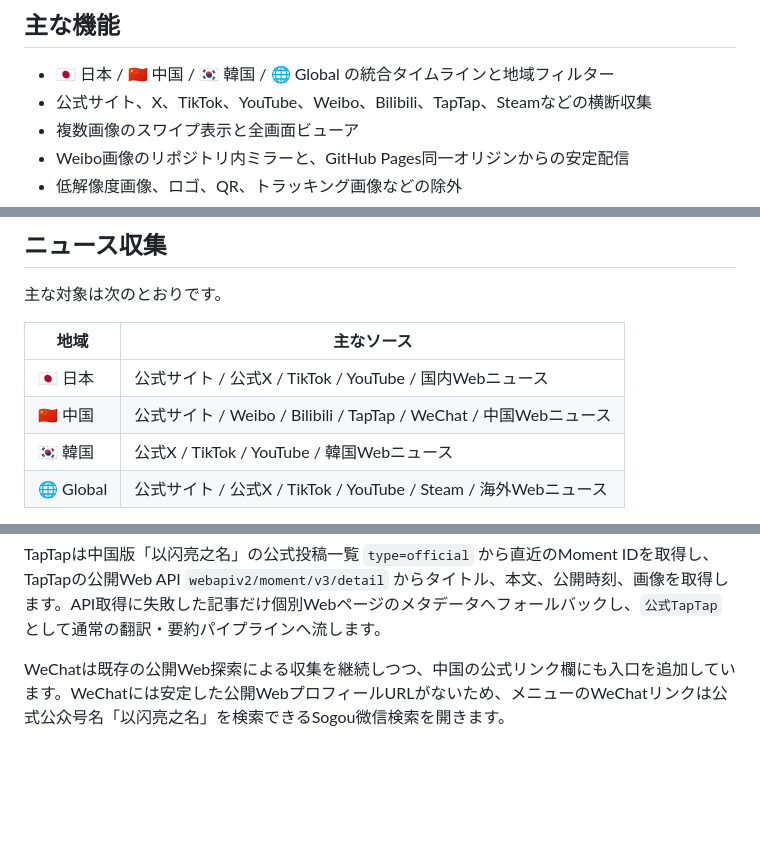
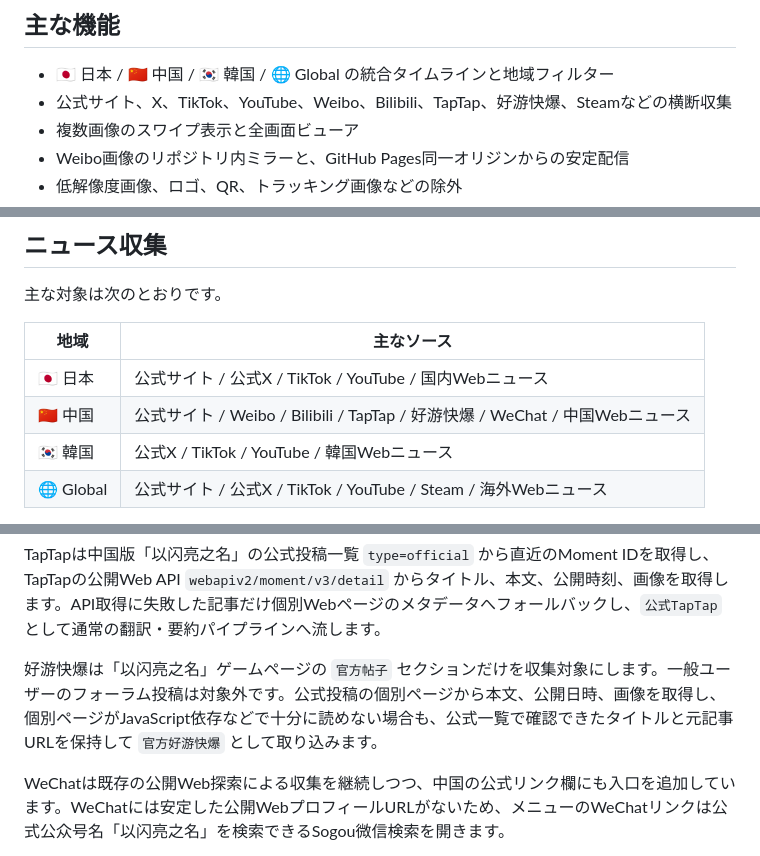
Before and after one commit to IKEGAMI-99/KRPR_news, a Markdown page: README.md, 3 parts joined by grey strips. GitHub-like rendering; blank space fills up the shorter version.

```diff
--- a/README.md
+++ b/README.md
@@ -10,7 +10,7 @@
 ## 主な機能
 
 - 🇯🇵 日本 / 🇨🇳 中国 / 🇰🇷 韓国 / 🌐 Global の統合タイムラインと地域フィルター
-- 公式サイト、X、TikTok、YouTube、Weibo、Bilibili、TapTap、Steamなどの横断収集
+- 公式サイト、X、TikTok、YouTube、Weibo、Bilibili、TapTap、好游快爆、Steamなどの横断収集
 - 複数画像のスワイプ表示と全画面ビューア
 - Weibo画像のリポジトリ内ミラーと、GitHub Pages同一オリジンからの安定配信
 - 低解像度画像、ロゴ、QR、トラッキング画像などの除外
@@ -63,7 +63,7 @@
 | 地域 | 主なソース |
 | --- | --- |
 | 🇯🇵 日本 | 公式サイト / 公式X / TikTok / YouTube / 国内Webニュース |
-| 🇨🇳 中国 | 公式サイト / Weibo / Bilibili / TapTap / WeChat / 中国Webニュース |
+| 🇨🇳 中国 | 公式サイト / Weibo / Bilibili / TapTap / 好游快爆 / WeChat / 中国Webニュース |
 | 🇰🇷 韓国 | 公式X / TikTok / YouTube / 韓国Webニュース |
 | 🌐 Global | 公式サイト / 公式X / TikTok / YouTube / Steam / 海外Webニュース |
 
@@ -74,6 +74,8 @@ Google NewsのプロキシURLはタイムラインへ保存しません。Web記
 WeiboはSina CDNの直接表示がブラウザやPWA環境で不安定になるため、収集時に取得できた画像を `docs/media/weibo/` へ保存し、`imageMirrorUrls` として記事データに紐付けます。PWAはGitHub Pages上の同一オリジン画像を優先し、必要な場合のみ元のSina画像をフォールバックとして使います。Service Worker更新時には既存タブを一度リロードし、古い画像配信ロジックが残り続けないようにしています。
 
 TapTapは中国版「以闪亮之名」の公式投稿一覧 `type=official` から直近のMoment IDを取得し、TapTapの公開Web API `webapiv2/moment/v3/detail` からタイトル、本文、公開時刻、画像を取得します。API取得に失敗した記事だけ個別Webページのメタデータへフォールバックし、`公式TapTap` として通常の翻訳・要約パイプラインへ流します。
+
+好游快爆は「以闪亮之名」ゲームページの `官方帖子` セクションだけを収集対象にします。一般ユーザーのフォーラム投稿は対象外です。公式投稿の個別ページから本文、公開日時、画像を取得し、個別ページがJavaScript依存などで十分に読めない場合も、公式一覧で確認できたタイトルと元記事URLを保持して `官方好游快爆` として取り込みます。
 
 WeChatは既存の公開Web探索による収集を継続しつつ、中国の公式リンク欄にも入口を追加しています。WeChatには安定した公開WebプロフィールURLがないため、メニューのWeChatリンクは公式公众号名「以闪亮之名」を検索できるSogou微信検索を開きます。
 
```
Also changed, not shown: other parts of README.md (+8 -2 lines).
